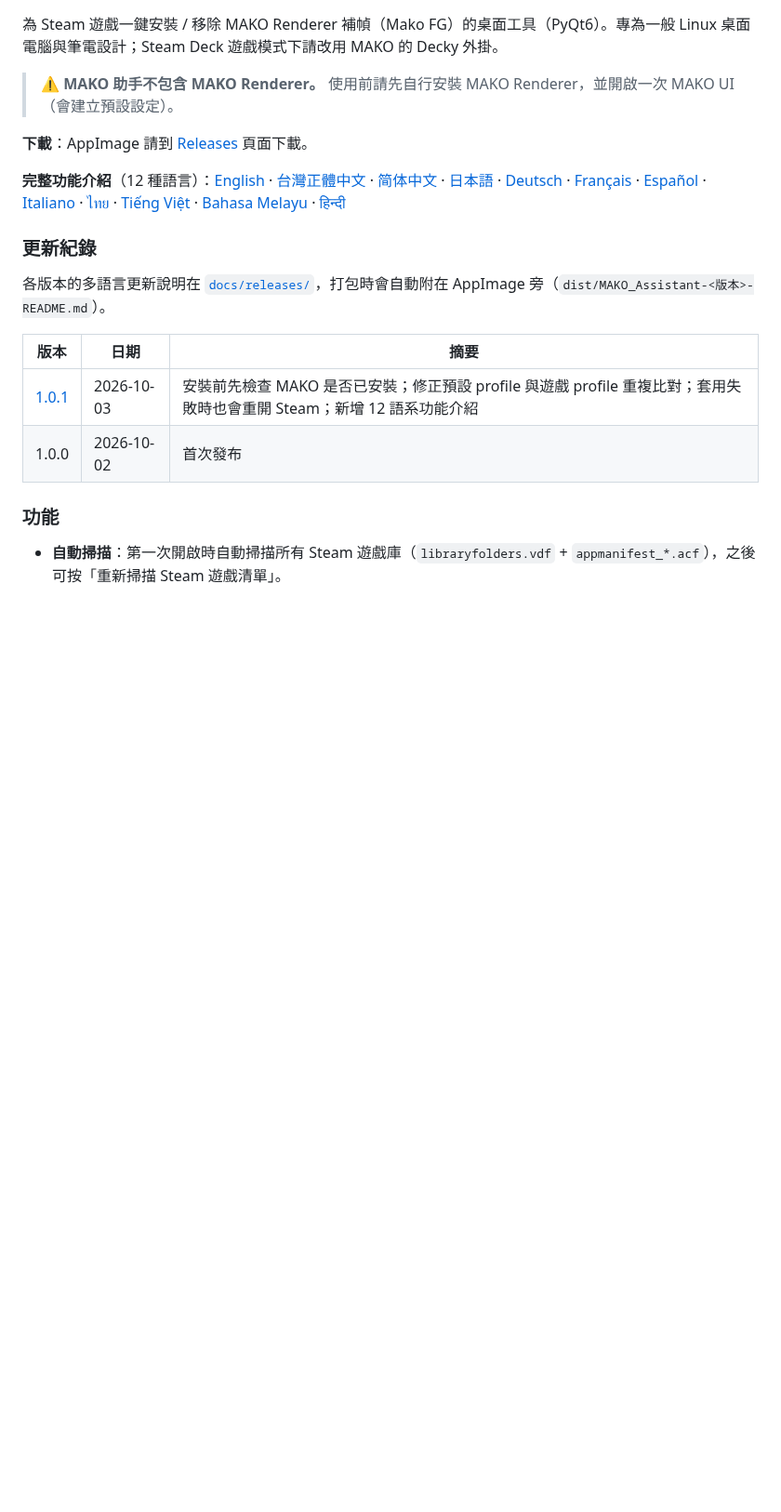
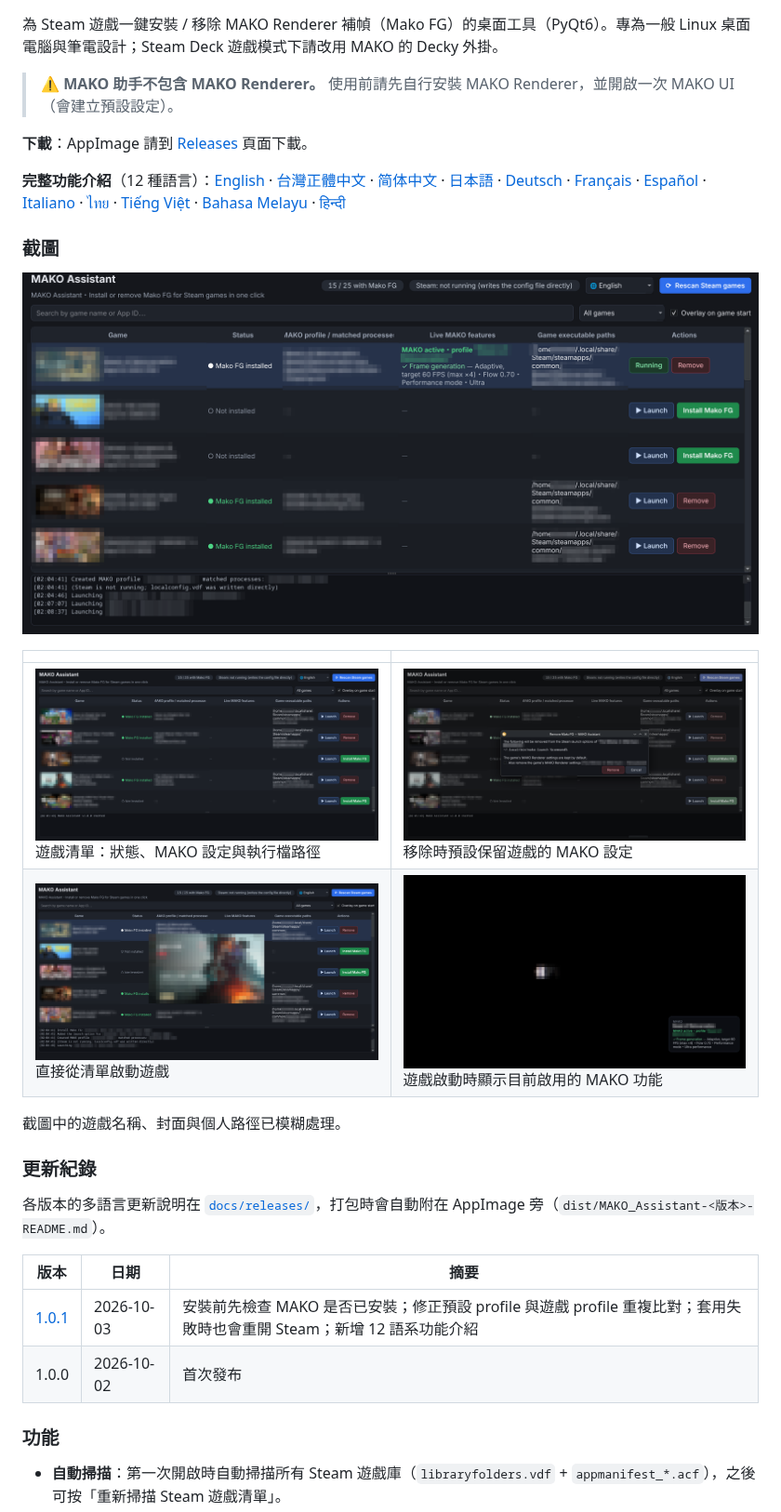
Before and after one commit to mosesmoon/mako-assistant, a Markdown page: README.md, the part around one of its changes. Shown at 93% size. Rendered like a GitHub page; pictures changed too: screenshot/01-game-list.png (added), screenshot/02-remove-dialog.png (added), screenshot/03-launch-game.png (added); blank space fills up the shorter version.

```diff
--- a/README.md
+++ b/README.md
@@ -106,6 +117,17 @@ python3 -m unittest discover -s tests -v
 
 **完整功能介紹**（12 種語言）：[English](docs/features/en.md) · [台灣正體中文](docs/features/zh_TW.md) · [简体中文](docs/features/zh_CN.md) · [日本語](docs/features/ja.md) · [Deutsch](docs/features/de.md) · [Français](docs/features/fr.md) · [Español](docs/features/es.md) · [Italiano](docs/features/it.md) · [ไทย](docs/features/th.md) · [Tiếng Việt](docs/features/vi.md) · [Bahasa Melayu](docs/features/ms.md) · [हिन्दी](docs/features/hi.md)
 
+### 截圖
+
+![主畫面：第一款遊戲執行中，「執行中的 MAKO 功能」顯示 MAKO 實際套用的設定](screenshot/05-live-features.png)
+
+| | |
+|---|---|
+| ![遊戲清單](screenshot/01-game-list.png)<br>遊戲清單：狀態、MAKO 設定與執行檔路徑 | ![移除對話框](screenshot/02-remove-dialog.png)<br>移除時預設保留遊戲的 MAKO 設定 |
+| ![啟動遊戲](screenshot/03-launch-game.png)<br>直接從清單啟動遊戲 | ![浮水印](screenshot/04-overlay.png)<br>遊戲啟動時顯示目前啟用的 MAKO 功能 |
+
+截圖中的遊戲名稱、封面與個人路徑已模糊處理。
+
 ### 更新紀錄
 
 各版本的多語言更新說明在 [`docs/releases/`](docs/releases/)，打包時會自動附在 AppImage 旁（`dist/MAKO_Assistant-<版本>-README.md`）。
```
Also changed, not shown: other parts of README.md (+11 -0 lines).
